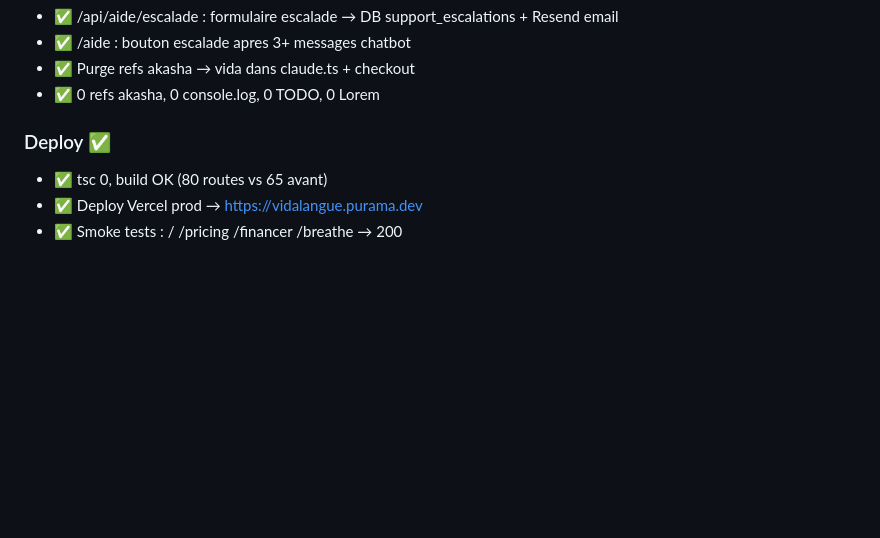
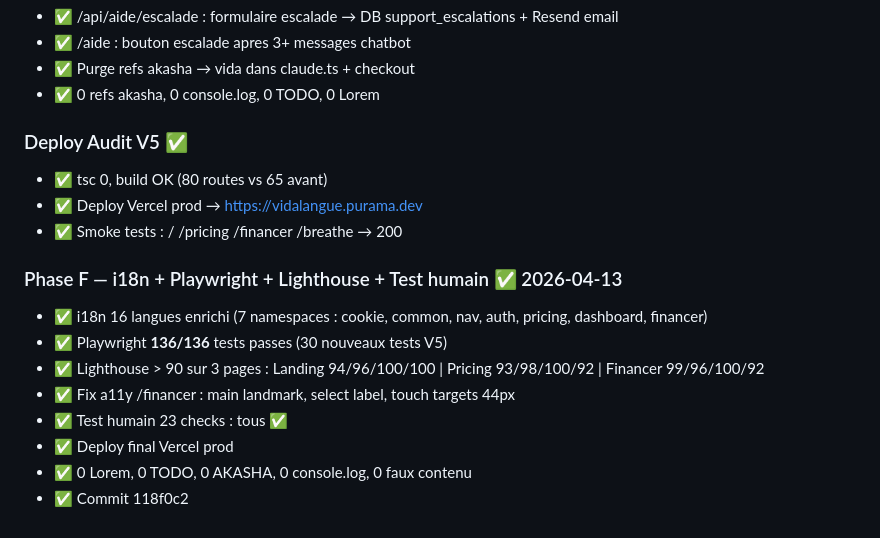
Before and after one commit to puramapro-oss/vida-langue, a Markdown page: task_plan.md, the part around the change. Drawn GitHub-style; blank space fills up the shorter version.

Commit message:
Update task_plan + progress: Audit V5 Phase F complete
Co-Authored-By: Claude Opus 4.6 (1M context) <noreply@anthropic.com>

```diff
--- a/task_plan.md
+++ b/task_plan.md
@@ -205,7 +205,17 @@ Vida Langue = app **éducation/langues**, PAS santé/bien-être/sport/fitness/we
 - ✅ Purge refs akasha → vida dans claude.ts + checkout
 - ✅ 0 refs akasha, 0 console.log, 0 TODO, 0 Lorem
 
-### Deploy  ✅
+### Deploy Audit V5  ✅
 - ✅ tsc 0, build OK (80 routes vs 65 avant)
 - ✅ Deploy Vercel prod → https://vidalangue.purama.dev
 - ✅ Smoke tests : / /pricing /financer /breathe → 200
+
+### Phase F — i18n + Playwright + Lighthouse + Test humain  ✅ 2026-04-13
+- ✅ i18n 16 langues enrichi (7 namespaces : cookie, common, nav, auth, pricing, dashboard, financer)
+- ✅ Playwright **136/136** tests passes (30 nouveaux tests V5)
+- ✅ Lighthouse > 90 sur 3 pages : Landing 94/96/100/100 | Pricing 93/98/100/92 | Financer 99/96/100/92
+- ✅ Fix a11y /financer : main landmark, select label, touch targets 44px
+- ✅ Test humain 23 checks : tous ✅
+- ✅ Deploy final Vercel prod
+- ✅ 0 Lorem, 0 TODO, 0 AKASHA, 0 console.log, 0 faux contenu
+- ✅ Commit 118f0c2
```
Also changed, not shown: progress.md (+11 -20 lines).
